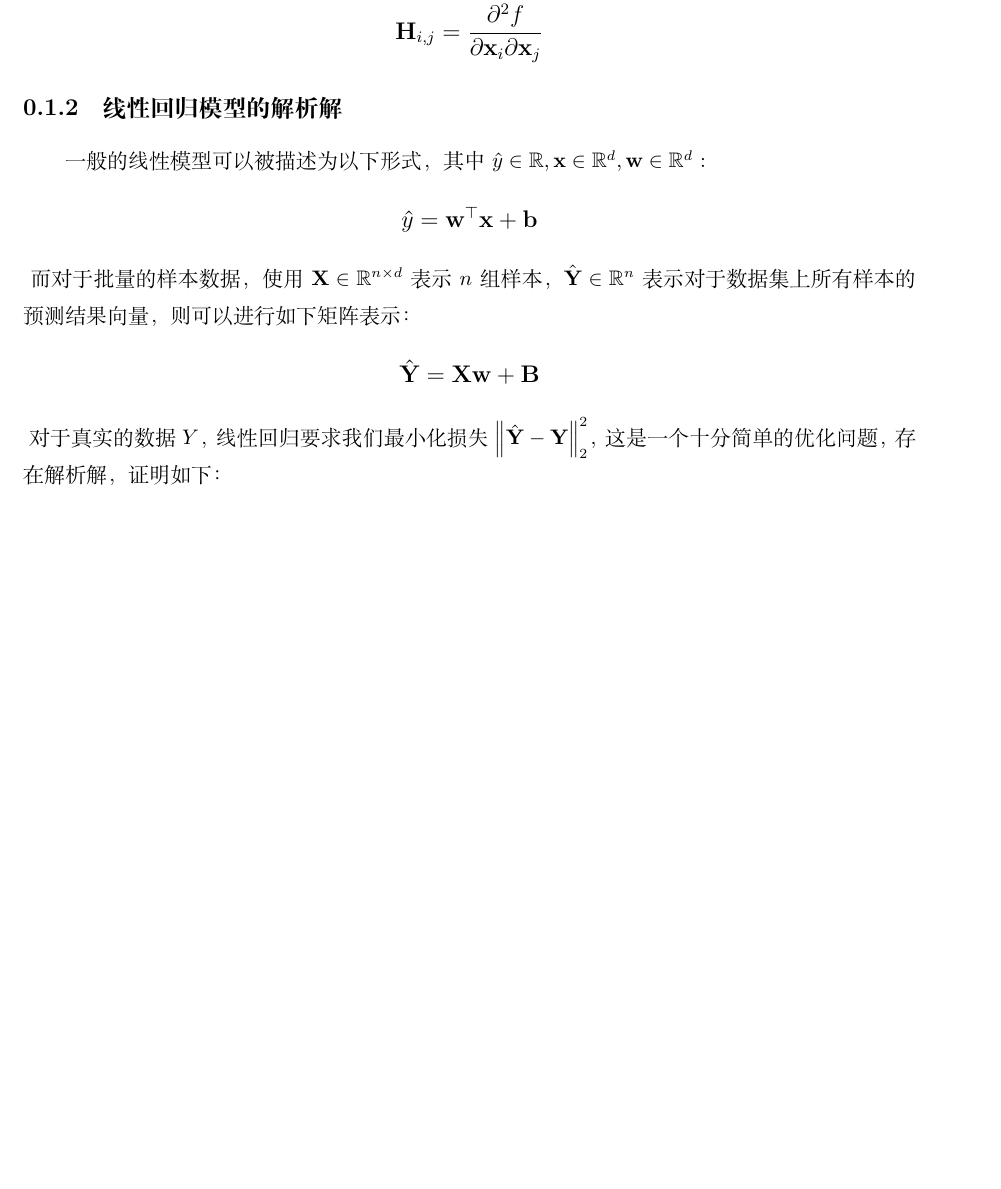
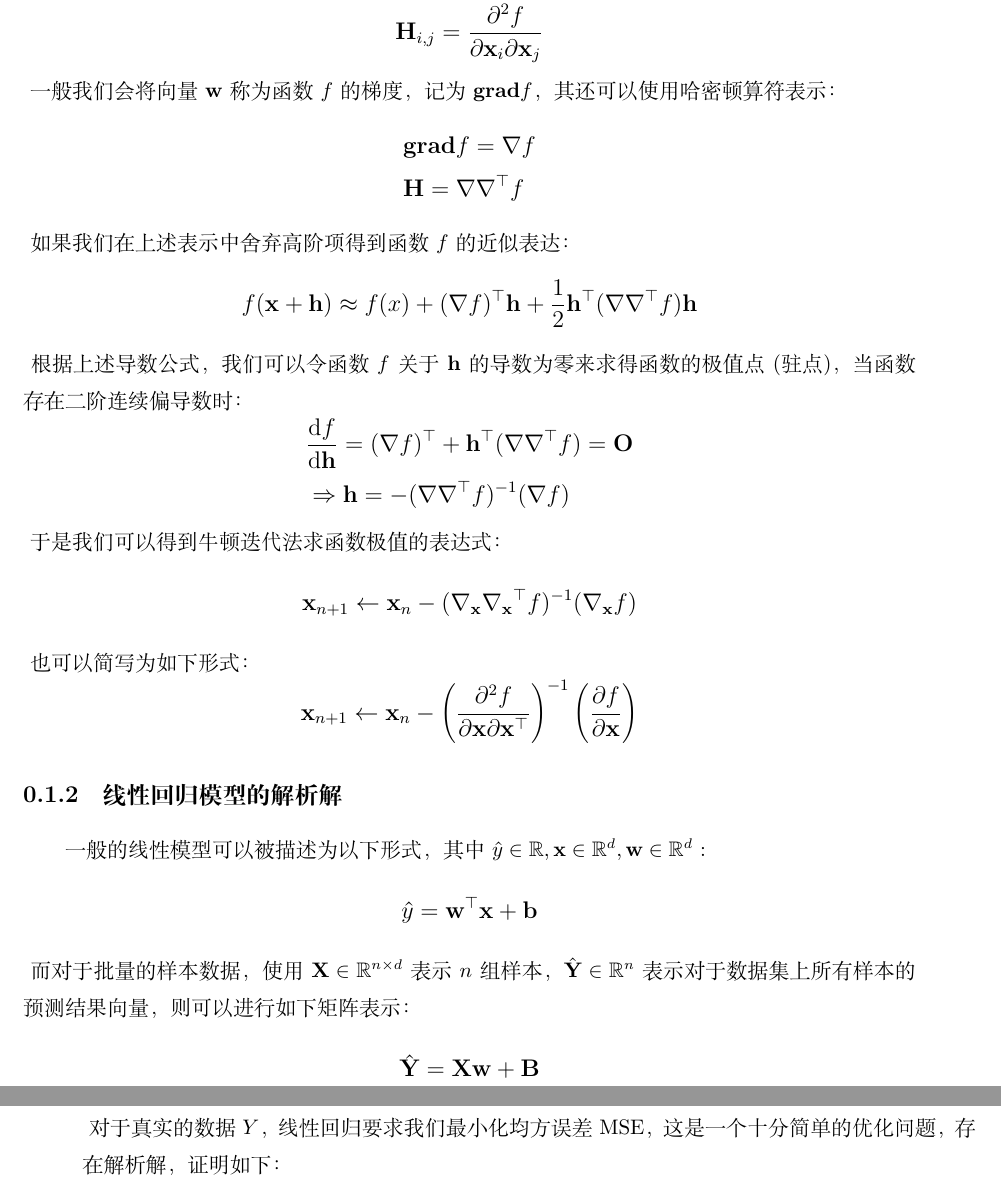
Before and after one commit to Hazer-BJTU/Mathematics-Notes-for-Computer-Science, a LaTeX book (Mathematics Notes.tex): part of page 5 of 12 before the commit and two parts of pages 5 and 6 of 14 after it, the two joined at a grey line, cut so that both start at the same text, the shorter picture padded with empty space. Compiled offline with XeLaTeX.

Commit message:
2024/3/26

```diff
--- a/Mathematics Notes.tex
+++ b/Mathematics Notes.tex
@@ -114,6 +114,53 @@
         \end{aligned}
     \end{equation}
 \end{large}
+一般我们会将向量$\mathbf{w}$称为函数$f$的梯度，记为$\mathbf{grad}f$，其还可以使用哈密顿算符表示：
+\begin{large}
+    \begin{equation}
+        \begin{aligned}
+            &\mathbf{grad}f=\nabla f \\
+            &\mathbf{H}=\nabla \nabla^\top f
+            \nonumber
+        \end{aligned}
+    \end{equation}
+\end{large}
+如果我们在上述表示中舍弃高阶项得到函数$f$的近似表达：
+\begin{large}
+    \begin{equation}
+        \begin{aligned}
+            f(\mathbf{x}+\mathbf{h})\approx f(x)+(\nabla f)^\top \mathbf{h}+\frac{1}{2}\mathbf{h}^\top(\nabla \nabla^\top f)\mathbf{h}
+            \nonumber
+        \end{aligned}
+    \end{equation}
+\end{large}
+根据上述导数公式，我们可以令函数$f$关于$\mathbf{h}$的导数为零来求得函数的极值点(驻点)，当函数存在二阶连续偏导数时：
+\begin{large}
+    \begin{equation}
+        \begin{aligned}
+            &\frac{\mathrm{d}f}{\mathrm{d}\mathbf{h}}=(\nabla f)^\top+\mathbf{h}^\top(\nabla \nabla^\top f)=\mathbf{O} \\
+            &\Rightarrow \mathbf{h}=-(\nabla \nabla^\top f)^{-1}(\nabla f)
+            \nonumber
+        \end{aligned}
+    \end{equation}
+\end{large}
+于是我们可以得到牛顿迭代法求函数极值的表达式：
+\begin{large}
+    \begin{equation}
+        \begin{aligned}
+            \mathbf{x}_{n+1} \gets \mathbf{x}_n-({\nabla_{\mathbf{x}} \nabla_{\mathbf{x}}}^\top f)^{-1}(\nabla_{\mathbf{x}} f)
+            \nonumber
+        \end{aligned}
+    \end{equation}
+\end{large}
+也可以简写为如下形式：
+\begin{large}
+    \begin{equation}
+        \begin{aligned}
+            \mathbf{x}_{n+1} \gets \mathbf{x}_n-\left ( \frac{\partial^2 f}{\partial \mathbf{x}\partial \mathbf{x}^\top}\right )^{-1}\left (\frac{\partial f}{\partial \mathbf{x}}\right )
+            \nonumber
+        \end{aligned}
+    \end{equation}
+\end{large}
 
 
 \subsection{线性回归模型的解析解}
@@ -135,12 +182,12 @@
         \end{aligned}
     \end{equation}
 \end{large}
-对于真实的数据$Y$，线性回归要求我们最小化损失$\left \| \hat{\mathbf{Y}}-\mathbf{Y} \right \|_2^2$，这是一个十分简单的优化问题，存在解析解，证明如下：
+对于真实的数据$Y$，线性回归要求我们最小化均方误差MSE，这是一个十分简单的优化问题，存在解析解，证明如下：
 \begin{large}
     \begin{equation}
         \begin{aligned}
-            \left \| \hat{\mathbf{Y}}-\mathbf{Y} \right \|_2^2 &= (\hat{\mathbf{Y}}-\mathbf{Y})^\top(\hat{\mathbf{Y}}-\mathbf{Y}) \\
-            &= (\mathbf{X}\mathbf{w}+\mathbf{B}-\mathbf{Y})^\top(\mathbf{X}\mathbf{w}+\mathbf{B}-\mathbf{Y})
+            \frac{1}{n}\left \| \hat{\mathbf{Y}}-\mathbf{Y} \right \|_2^2 &= \frac{1}{n}(\hat{\mathbf{Y}}-\mathbf{Y})^\top(\hat{\mathbf{Y}}-\mathbf{Y}) \\
+            &= \frac{1}{n}(\mathbf{X}\mathbf{w}+\mathbf{B}-\mathbf{Y})^\top(\mathbf{X}\mathbf{w}+\mathbf{B}-\mathbf{Y})
             \nonumber
         \end{aligned}
     \end{equation}
```
Also changed, not shown: Mathematics Notes.pdf, Mathematics Notes.tex (46 more changed lines), 4 other files.
